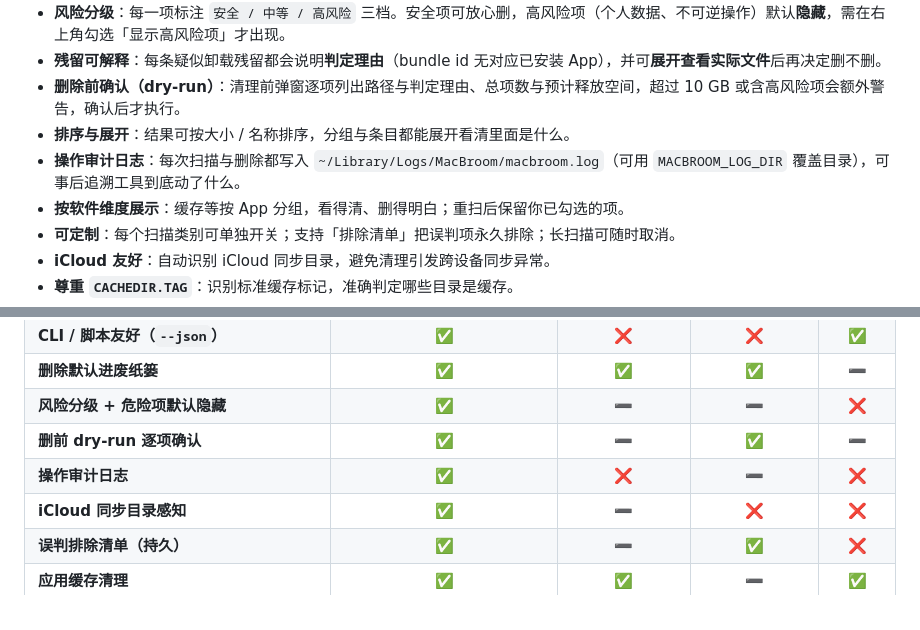
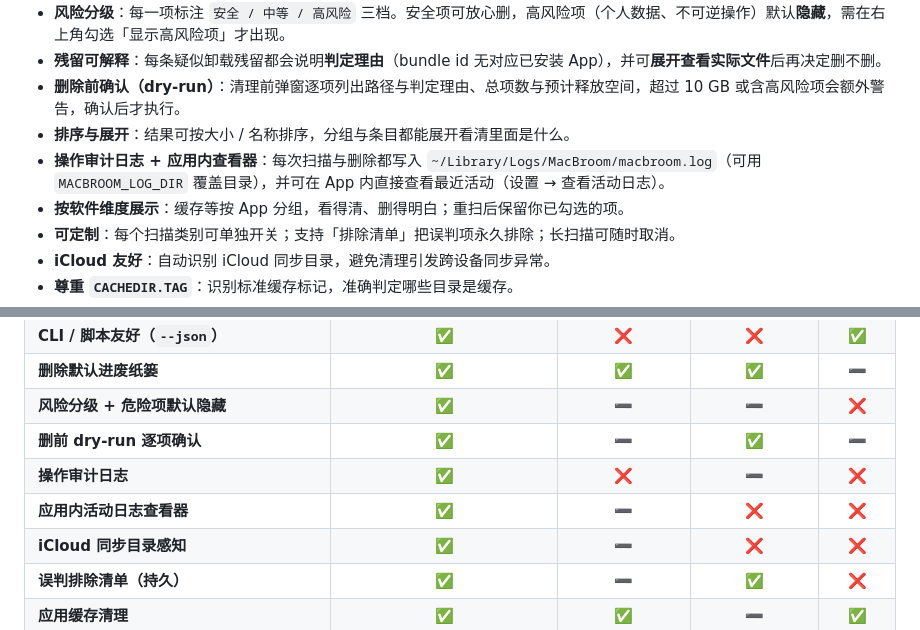
Before and after one commit to mythkiven/MacBroom, a Markdown page: README.zh.md, 2 parts joined by grey strips. GitHub-like rendering.

```diff
--- a/README.zh.md
+++ b/README.zh.md
@@ -31,7 +31,7 @@
 - **残留可解释**：每条疑似卸载残留都会说明**判定理由**（bundle id 无对应已安装 App），并可**展开查看实际文件**后再决定删不删。
 - **删除前确认（dry-run）**：清理前弹窗逐项列出路径与判定理由、总项数与预计释放空间，超过 10 GB 或含高风险项会额外警告，确认后才执行。
 - **排序与展开**：结果可按大小 / 名称排序，分组与条目都能展开看清里面是什么。
-- **操作审计日志**：每次扫描与删除都写入 `~/Library/Logs/MacBroom/macbroom.log`（可用 `MACBROOM_LOG_DIR` 覆盖目录），可事后追溯工具到底动了什么。
+- **操作审计日志 + 应用内查看器**：每次扫描与删除都写入 `~/Library/Logs/MacBroom/macbroom.log`（可用 `MACBROOM_LOG_DIR` 覆盖目录），并可在 App 内直接查看最近活动（设置 → 查看活动日志）。
 - **按软件维度展示**：缓存等按 App 分组，看得清、删得明白；重扫后保留你已勾选的项。
 - **可定制**：每个扫描类别可单独开关；支持「排除清单」把误判项永久排除；长扫描可随时取消。
 - **iCloud 友好**：自动识别 iCloud 同步目录，避免清理引发跨设备同步异常。
@@ -71,6 +71,7 @@
 | **风险分级 + 危险项默认隐藏** | ✅ | ➖ | ➖ | ❌ |
 | **删前 dry-run 逐项确认** | ✅ | ➖ | ✅ | ➖ |
 | **操作审计日志** | ✅ | ❌ | ➖ | ❌ |
+| **应用内活动日志查看器** | ✅ | ➖ | ❌ | ❌ |
 | **iCloud 同步目录感知** | ✅ | ➖ | ❌ | ❌ |
 | **误判排除清单（持久）** | ✅ | ➖ | ✅ | ❌ |
 | **应用缓存清理** | ✅ | ✅ | ➖ | ✅ |
```
Also changed, not shown: CHANGELOG.md (+4 -0 lines), README.md (+2 -1 lines).
